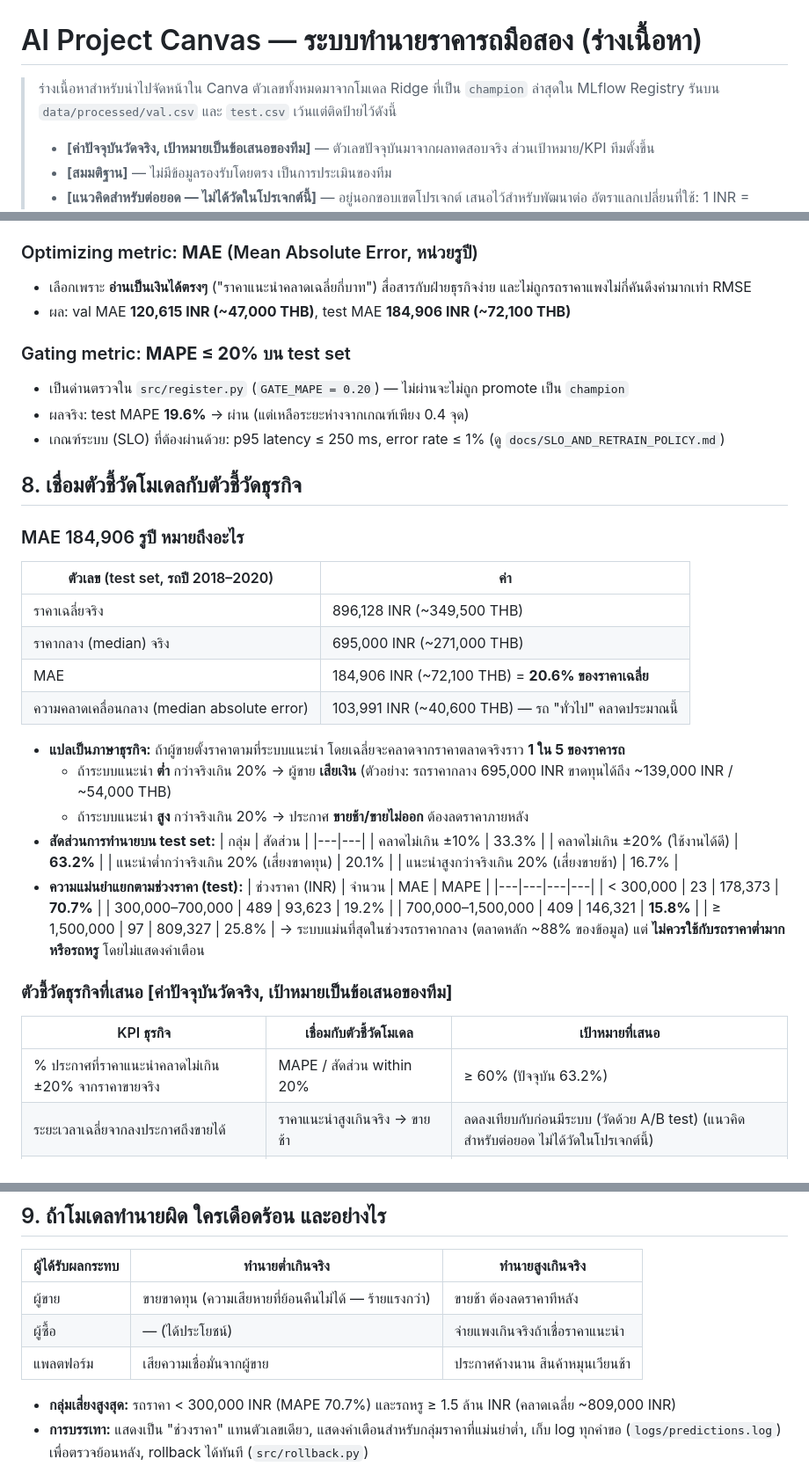
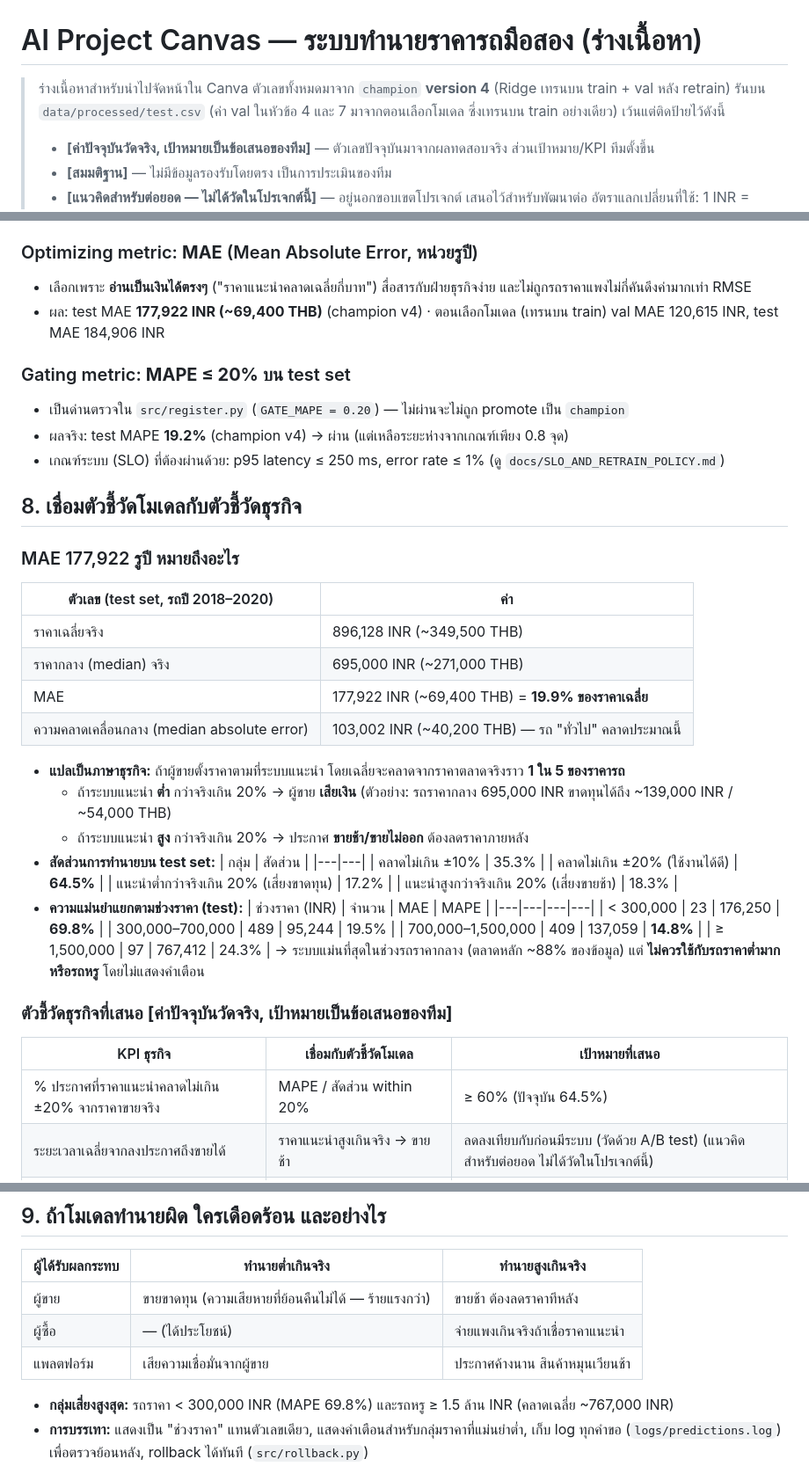
Before and after one commit to manatsanancha-sys/UsedCarPrice-mlops, a Markdown page: docs/AI_PROJECT_CANVAS.md, 3 parts joined by grey strips. Shown at 88% size. Drawn GitHub-style.

```diff
--- a/docs/AI_PROJECT_CANVAS.md
+++ b/docs/AI_PROJECT_CANVAS.md
@@ -1,7 +1,7 @@
 # AI Project Canvas — ระบบทำนายราคารถมือสอง (ร่างเนื้อหา)
 
-> ร่างเนื้อหาสำหรับนำไปจัดหน้าใน Canva ตัวเลขทั้งหมดมาจากโมเดล Ridge ที่เป็น `champion` ล่าสุดใน MLflow Registry
-> รันบน `data/processed/val.csv` และ `test.csv` เว้นแต่ติดป้ายไว้ดังนี้
+> ร่างเนื้อหาสำหรับนำไปจัดหน้าใน Canva ตัวเลขทั้งหมดมาจาก `champion` **version 4** (Ridge เทรนบน train + val หลัง retrain)
+> รันบน `data/processed/test.csv` (ค่า val ในหัวข้อ 4 และ 7 มาจากตอนเลือกโมเดล ซึ่งเทรนบน train อย่างเดียว) เว้นแต่ติดป้ายไว้ดังนี้
 > - **[ค่าปัจจุบันวัดจริง, เป้าหมายเป็นข้อเสนอของทีม]** — ตัวเลขปัจจุบันมาจากผลทดสอบจริง ส่วนเป้าหมาย/KPI ทีมตั้งขึ้น
 > - **[สมมติฐาน]** — ไม่มีข้อมูลรองรับโดยตรง เป็นการประเมินของทีม
 > - **[แนวคิดสำหรับต่อยอด — ไม่ได้วัดในโปรเจกต์นี้]** — อยู่นอกขอบเขตโปรเจกต์ เสนอไว้สำหรับพัฒนาต่อ
@@ -57,22 +57,22 @@
 
 ### Optimizing metric: **MAE** (Mean Absolute Error, หน่วยรูปี)
 - เลือกเพราะ **อ่านเป็นเงินได้ตรงๆ** ("ราคาแนะนำคลาดเฉลี่ยกี่บาท") สื่อสารกับฝ่ายธุรกิจง่าย และไม่ถูกรถราคาแพงไม่กี่คันดึงค่ามากเท่า RMSE
-- ผล: val MAE **120,615 INR (~47,000 THB)**, test MAE **184,906 INR (~72,100 THB)**
+- ผล: test MAE **177,922 INR (~69,400 THB)** (champion v4) · ตอนเลือกโมเดล (เทรนบน train) val MAE 120,615 INR, test MAE 184,906 INR
 
 ### Gating metric: **MAPE ≤ 20%** บน test set
 - เป็นด่านตรวจใน `src/register.py` (`GATE_MAPE = 0.20`) — ไม่ผ่านจะไม่ถูก promote เป็น `champion`
-- ผลจริง: test MAPE **19.6%** → ผ่าน (แต่เหลือระยะห่างจากเกณฑ์เพียง 0.4 จุด)
+- ผลจริง: test MAPE **19.2%** (champion v4) → ผ่าน (แต่เหลือระยะห่างจากเกณฑ์เพียง 0.8 จุด)
 - เกณฑ์ระบบ (SLO) ที่ต้องผ่านด้วย: p95 latency ≤ 250 ms, error rate ≤ 1% (ดู `docs/SLO_AND_RETRAIN_POLICY.md`)
 
 ## 8. เชื่อมตัวชี้วัดโมเดลกับตัวชี้วัดธุรกิจ
 
-### MAE 184,906 รูปี หมายถึงอะไร
+### MAE 177,922 รูปี หมายถึงอะไร
 | ตัวเลข (test set, รถปี 2018–2020) | ค่า |
 |---|---|
 | ราคาเฉลี่ยจริง | 896,128 INR (~349,500 THB) |
 | ราคากลาง (median) จริง | 695,000 INR (~271,000 THB) |
-| MAE | 184,906 INR (~72,100 THB) = **20.6% ของราคาเฉลี่ย** |
-| ความคลาดเคลื่อนกลาง (median absolute error) | 103,991 INR (~40,600 THB) — รถ "ทั่วไป" คลาดประมาณนี้ |
+| MAE | 177,922 INR (~69,400 THB) = **19.9% ของราคาเฉลี่ย** |
+| ความคลาดเคลื่อนกลาง (median absolute error) | 103,002 INR (~40,200 THB) — รถ "ทั่วไป" คลาดประมาณนี้ |
 
 - **แปลเป็นภาษาธุรกิจ:** ถ้าผู้ขายตั้งราคาตามที่ระบบแนะนำ โดยเฉลี่ยจะคลาดจากราคาตลาดจริงราว **1 ใน 5 ของราคารถ**
   - ถ้าระบบแนะนำ **ต่ำ** กว่าจริงเกิน 20% → ผู้ขาย **เสียเงิน** (ตัวอย่าง: รถราคากลาง 695,000 INR ขาดทุนได้ถึง ~139,000 INR / ~54,000 THB)
@@ -80,23 +80,23 @@
 - **สัดส่วนการทำนายบน test set:**
   | กลุ่ม | สัดส่วน |
   |---|---|
-  | คลาดไม่เกิน ±10% | 33.3% |
-  | คลาดไม่เกิน ±20% (ใช้งานได้ดี) | **63.2%** |
-  | แนะนำต่ำกว่าจริงเกิน 20% (เสี่ยงขาดทุน) | 20.1% |
-  | แนะนำสูงกว่าจริงเกิน 20% (เสี่ยงขายช้า) | 16.7% |
+  | คลาดไม่เกิน ±10% | 35.3% |
+  | คลาดไม่เกิน ±20% (ใช้งานได้ดี) | **64.5%** |
+  | แนะนำต่ำกว่าจริงเกิน 20% (เสี่ยงขาดทุน) | 17.2% |
+  | แนะนำสูงกว่าจริงเกิน 20% (เสี่ยงขายช้า) | 18.3% |
 - **ความแม่นยำแยกตามช่วงราคา (test):**
   | ช่วงราคา (INR) | จำนวน | MAE | MAPE |
   |---|---|---|---|
-  | < 300,000 | 23 | 178,373 | **70.7%** |
-  | 300,000–700,000 | 489 | 93,623 | 19.2% |
-  | 700,000–1,500,000 | 409 | 146,321 | **15.8%** |
-  | ≥ 1,500,000 | 97 | 809,327 | 25.8% |
+  | < 300,000 | 23 | 176,250 | **69.8%** |
+  | 300,000–700,000 | 489 | 95,244 | 19.5% |
+  | 700,000–1,500,000 | 409 | 137,059 | **14.8%** |
+  | ≥ 1,500,000 | 97 | 767,412 | 24.3% |
   → ระบบแม่นที่สุดในช่วงรถราคากลาง (ตลาดหลัก ~88% ของข้อมูล) แต่ **ไม่ควรใช้กับรถราคาต่ำมากหรือรถหรู** โดยไม่แสดงคำเตือน
 
 ### ตัวชี้วัดธุรกิจที่เสนอ **[ค่าปัจจุบันวัดจริง, เป้าหมายเป็นข้อเสนอของทีม]**
 | KPI ธุรกิจ | เชื่อมกับตัวชี้วัดโมเดล | เป้าหมายที่เสนอ |
 |---|---|---|
-| % ประกาศที่ราคาแนะนำคลาดไม่เกิน ±20% จากราคาขายจริง | MAPE / สัดส่วน within 20% | ≥ 60% (ปัจจุบัน 63.2%) |
+| % ประกาศที่ราคาแนะนำคลาดไม่เกิน ±20% จากราคาขายจริง | MAPE / สัดส่วน within 20% | ≥ 60% (ปัจจุบัน 64.5%) |
 | ระยะเวลาเฉลี่ยจากลงประกาศถึงขายได้ | ราคาแนะนำสูงเกินจริง → ขายช้า | ลดลงเทียบกับก่อนมีระบบ (วัดด้วย A/B test) (แนวคิดสำหรับต่อยอด ไม่ได้วัดในโปรเจกต์นี้) |
 | % ผู้ขายที่ใช้ราคาแนะนำ (adoption rate) | ความเชื่อมั่นในความแม่นยำ | ≥ 50% ของประกาศใหม่ (แนวคิดสำหรับต่อยอด ไม่ได้วัดในโปรเจกต์นี้) |
 | จำนวนเรื่องร้องเรียนว่าราคาแนะนำผิด | error rate + ความคลาดกลุ่มรถหรู/ราคาต่ำ | ลดลงต่อเนื่องทุกเดือน (แนวคิดสำหรับต่อยอด ไม่ได้วัดในโปรเจกต์นี้) |
@@ -108,7 +108,7 @@
 | ผู้ซื้อ | — (ได้ประโยชน์) | จ่ายแพงเกินจริงถ้าเชื่อราคาแนะนำ |
 | แพลตฟอร์ม | เสียความเชื่อมั่นจากผู้ขาย | ประกาศค้างนาน สินค้าหมุนเวียนช้า |
 
-- **กลุ่มเสี่ยงสูงสุด:** รถราคา < 300,000 INR (MAPE 70.7%) และรถหรู ≥ 1.5 ล้าน INR (คลาดเฉลี่ย ~809,000 INR)
+- **กลุ่มเสี่ยงสูงสุด:** รถราคา < 300,000 INR (MAPE 69.8%) และรถหรู ≥ 1.5 ล้าน INR (คลาดเฉลี่ย ~767,000 INR)
 - **การบรรเทา:** แสดงเป็น "ช่วงราคา" แทนตัวเลขเดียว, แสดงคำเตือนสำหรับกลุ่มราคาที่แม่นยำต่ำ, เก็บ log ทุกคำขอ (`logs/predictions.log`) เพื่อตรวจย้อนหลัง, rollback ได้ทันที (`src/rollback.py`)
 
 ## 10. Data Drift และ Concept Drift ที่คาดว่าจะเกิด (อ้างอิงผลจริง)
```
Also changed, not shown: other parts of docs/AI_PROJECT_CANVAS.md (+2 -2 lines), README.md (+6 -1 lines), docs/REPORT_OUTLINE.md (+21 -13 lines).
